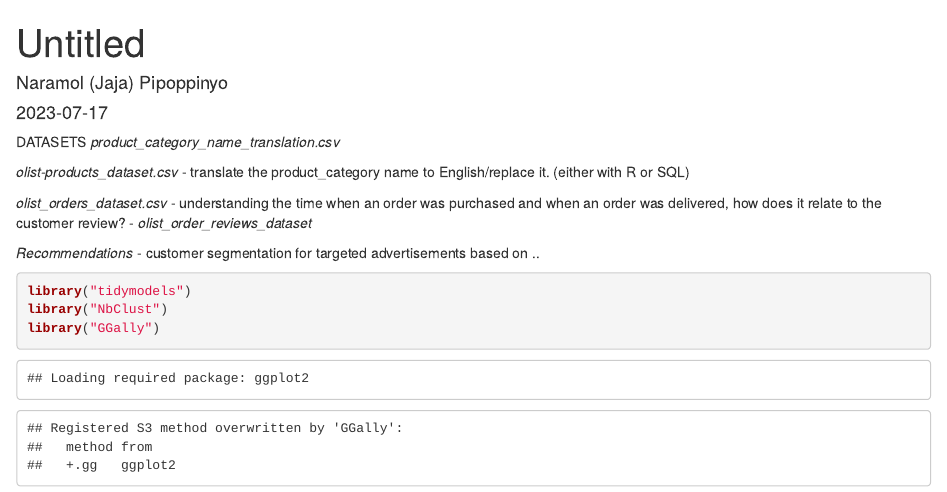
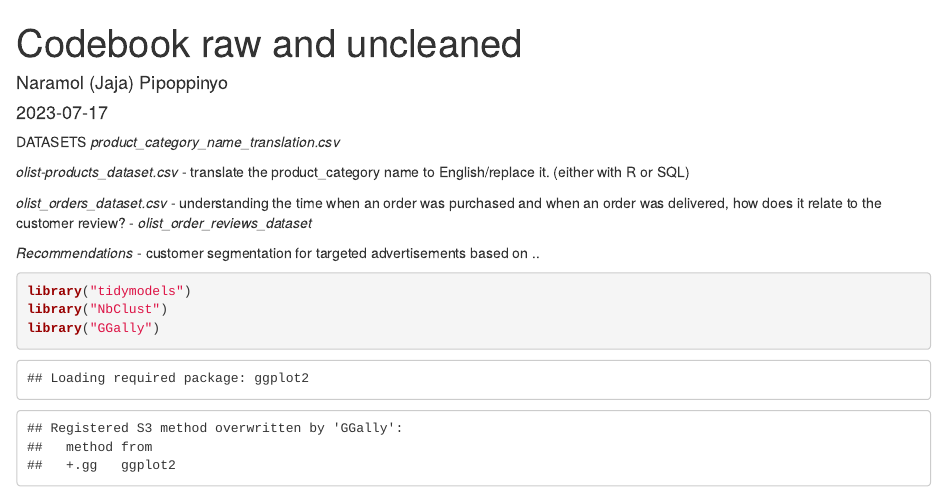
Before and after one commit to jajapipopp123/BAMprojects, an R Markdown document (Olist public database/Olist.Rmd): the page in a window 1100 px wide, from its top. Rendered offline with R 4.5, knitr and Pandoc, with nearby package versions; some code elsewhere in the file could not run offline; common packages that the code uses without loading them are loaded.

```diff
--- a/Olist public database/Olist.Rmd
+++ b/Olist public database/Olist.Rmd
@@ -1,5 +1,5 @@
 ---
-title: "Untitled"
+title: "Codebook raw and uncleaned"
 author: "Naramol (Jaja) Pipoppinyo"
 date: "2023-07-17"
 output: html_document
```
Also changed, not shown: 1 other file.
